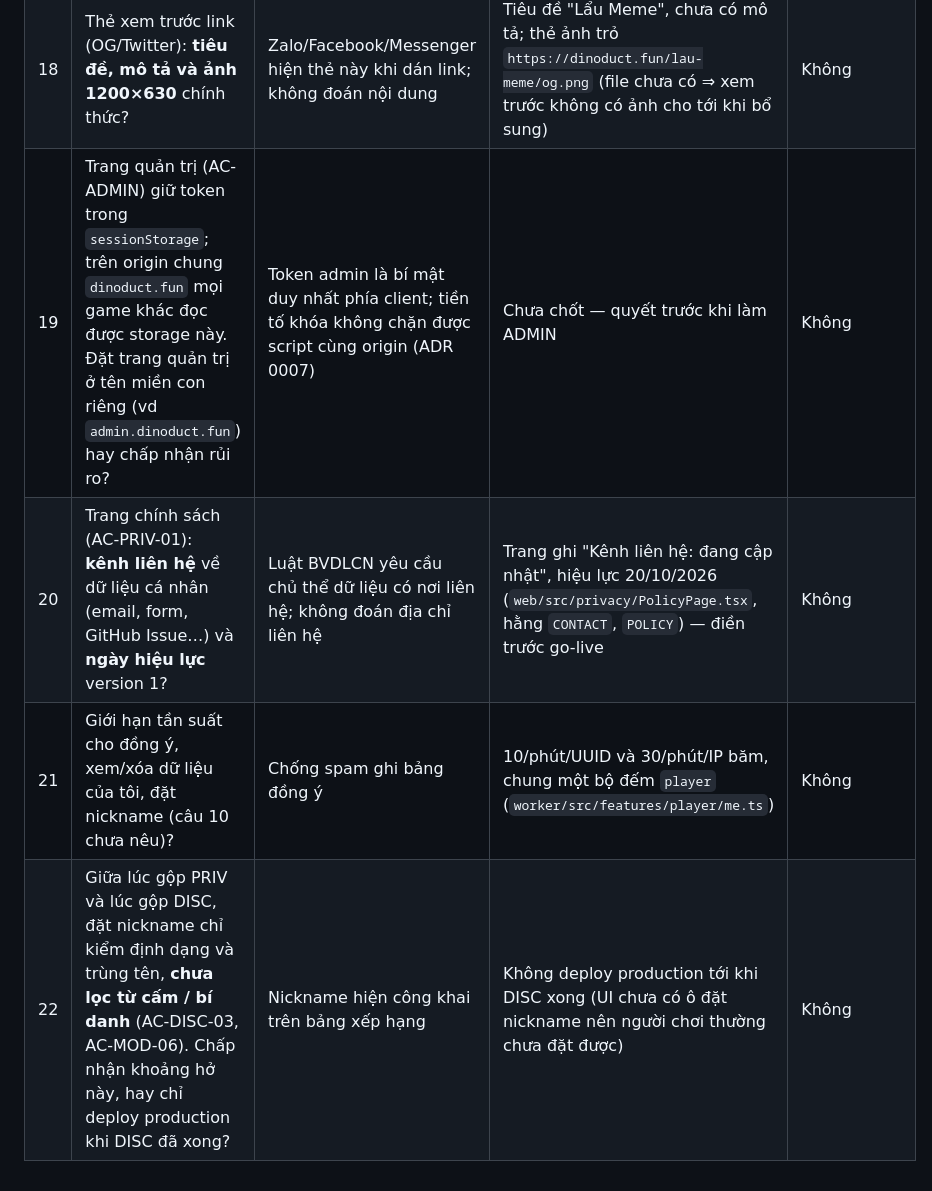
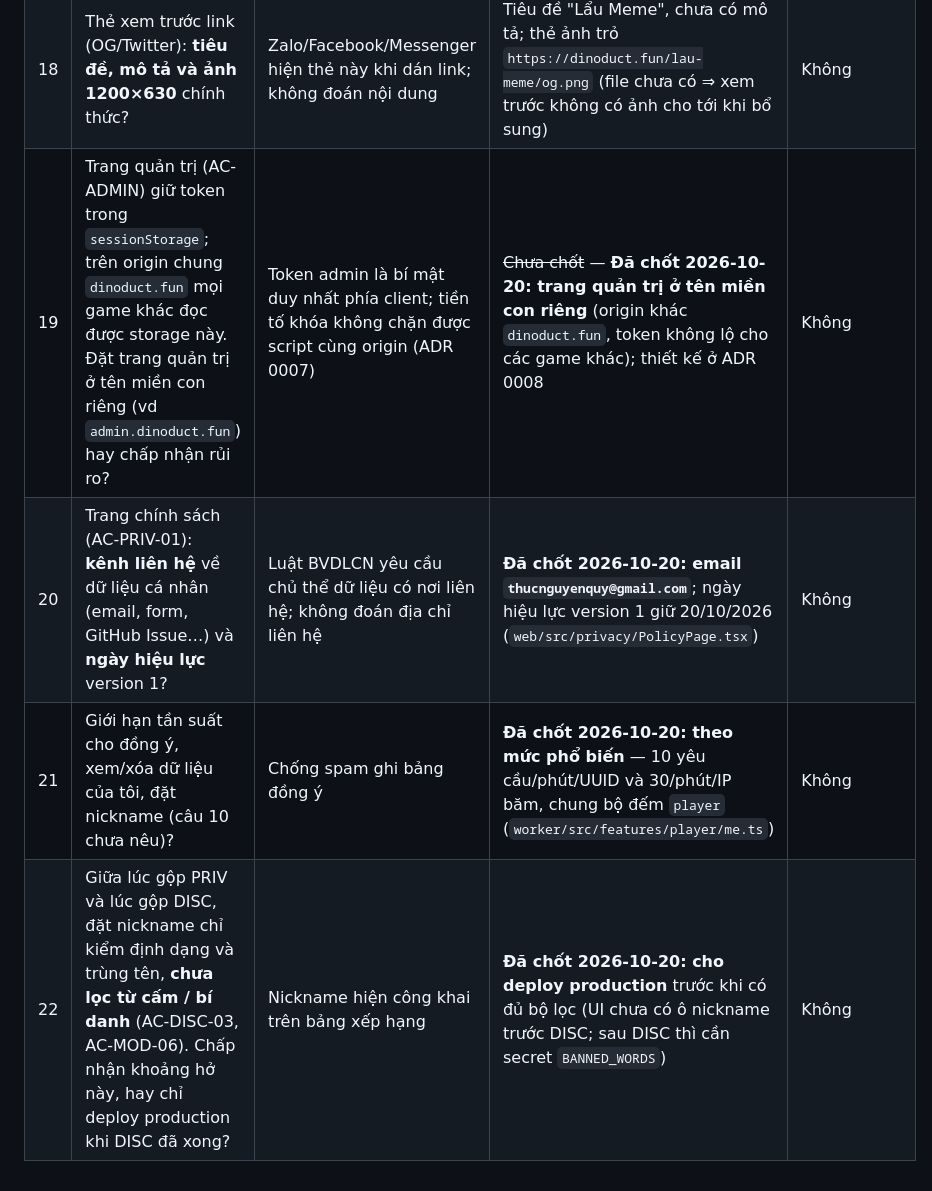
Before and after one commit to thucnq/lau-meme, a Markdown page: docs/open-questions.md, the part around the change. Drawn GitHub-style.

Commit message:
docs(disc): chốt câu hỏi mở 19–22 (cùng nội dung với feat/priv cho 19–21; 22: cho deploy production)
Co-Authored-By: Claude Opus 5.5 <noreply@anthropic.com>
Claude-Session: https://claude.ai/code/session_01KXdGMBwMYLSTW8k84UAtvH

```diff
--- a/docs/open-questions.md
+++ b/docs/open-questions.md
@@ -23,7 +23,7 @@
 | 16 | Danh sách từ cấm lưu ở đâu — trong repo public hay GitHub Secret/kho riêng? | Danh sách từ cấm tiếng Việt có thể bị dùng để lách | Kho riêng / secret, pipeline và Worker đọc lúc chạy — thiết kế: GitHub Secret `BANNED_WORDS`, pipeline đồng bộ vào D1 mỗi mẻ (ADR 0005) | Không |
 | 17 | Chế độ lõi không gọi LLM: gợi ý Món đặc biệt lấy từ đâu? | Món đặc biệt cần gợi ý đạt kiểm duyệt (AC-DAILY-01) | Chỉ các món có gợi ý viết tay trong `daily_examples` của lõi (người đã duyệt khi viết lõi); dùng hết thì quay vòng món dùng lâu nhất — **Đã chốt 2026-10-20: theo mặc định** | Không |
 | 18 | Thẻ xem trước link (OG/Twitter): **tiêu đề, mô tả và ảnh 1200×630** chính thức? | Zalo/Facebook/Messenger hiện thẻ này khi dán link; không đoán nội dung | Tiêu đề "Lẩu Meme", chưa có mô tả; thẻ ảnh trỏ `https://dinoduct.fun/lau-meme/og.png` (file chưa có ⇒ xem trước không có ảnh cho tới khi bổ sung) | Không |
-| 19 | Trang quản trị (AC-ADMIN) giữ token trong `sessionStorage`; trên origin chung `dinoduct.fun` mọi game khác đọc được storage này. Đặt trang quản trị ở tên miền con riêng (vd `admin.dinoduct.fun`) hay chấp nhận rủi ro? | Token admin là bí mật duy nhất phía client; tiền tố khóa không chặn được script cùng origin (ADR 0007) | Chưa chốt — quyết trước khi làm ADMIN | Không |
-| 20 | Trang chính sách (AC-PRIV-01): **kênh liên hệ** về dữ liệu cá nhân (email, form, GitHub Issue…) và **ngày hiệu lực** version 1? | Luật BVDLCN yêu cầu chủ thể dữ liệu có nơi liên hệ; không đoán địa chỉ liên hệ | Trang ghi "Kênh liên hệ: đang cập nhật", hiệu lực 20/10/2026 (`web/src/privacy/PolicyPage.tsx`, hằng `CONTACT`, `POLICY`) — điền trước go-live | Không |
-| 21 | Giới hạn tần suất cho đồng ý, xem/xóa dữ liệu của tôi, đặt nickname (câu 10 chưa nêu)? | Chống spam ghi bảng đồng ý | 10/phút/UUID và 30/phút/IP băm, chung một bộ đếm `player` (`worker/src/features/player/me.ts`) | Không |
-| 22 | Giữa lúc gộp PRIV và lúc gộp DISC, đặt nickname chỉ kiểm định dạng và trùng tên, **chưa lọc từ cấm / bí danh** (AC-DISC-03, AC-MOD-06). Chấp nhận khoảng hở này, hay chỉ deploy production khi DISC đã xong? | Nickname hiện công khai trên bảng xếp hạng | Không deploy production tới khi DISC xong (UI chưa có ô đặt nickname nên người chơi thường chưa đặt được) | Không |
+| 19 | Trang quản trị (AC-ADMIN) giữ token trong `sessionStorage`; trên origin chung `dinoduct.fun` mọi game khác đọc được storage này. Đặt trang quản trị ở tên miền con riêng (vd `admin.dinoduct.fun`) hay chấp nhận rủi ro? | Token admin là bí mật duy nhất phía client; tiền tố khóa không chặn được script cùng origin (ADR 0007) | ~~Chưa chốt~~ — **Đã chốt 2026-10-20: trang quản trị ở tên miền con riêng** (origin khác `dinoduct.fun`, token không lộ cho các game khác); thiết kế ở ADR 0008 | Không |
+| 20 | Trang chính sách (AC-PRIV-01): **kênh liên hệ** về dữ liệu cá nhân (email, form, GitHub Issue…) và **ngày hiệu lực** version 1? | Luật BVDLCN yêu cầu chủ thể dữ liệu có nơi liên hệ; không đoán địa chỉ liên hệ | **Đã chốt 2026-10-20: email `thucnguyenquy@gmail.com`**; ngày hiệu lực version 1 giữ 20/10/2026 (`web/src/privacy/PolicyPage.tsx`) | Không |
+| 21 | Giới hạn tần suất cho đồng ý, xem/xóa dữ liệu của tôi, đặt nickname (câu 10 chưa nêu)? | Chống spam ghi bảng đồng ý | **Đã chốt 2026-10-20: theo mức phổ biến** — 10 yêu cầu/phút/UUID và 30/phút/IP băm, chung bộ đếm `player` (`worker/src/features/player/me.ts`) | Không |
+| 22 | Giữa lúc gộp PRIV và lúc gộp DISC, đặt nickname chỉ kiểm định dạng và trùng tên, **chưa lọc từ cấm / bí danh** (AC-DISC-03, AC-MOD-06). Chấp nhận khoảng hở này, hay chỉ deploy production khi DISC đã xong? | Nickname hiện công khai trên bảng xếp hạng | **Đã chốt 2026-10-20: cho deploy production** trước khi có đủ bộ lọc (UI chưa có ô nickname trước DISC; sau DISC thì cần secret `BANNED_WORDS`) | Không |
```
